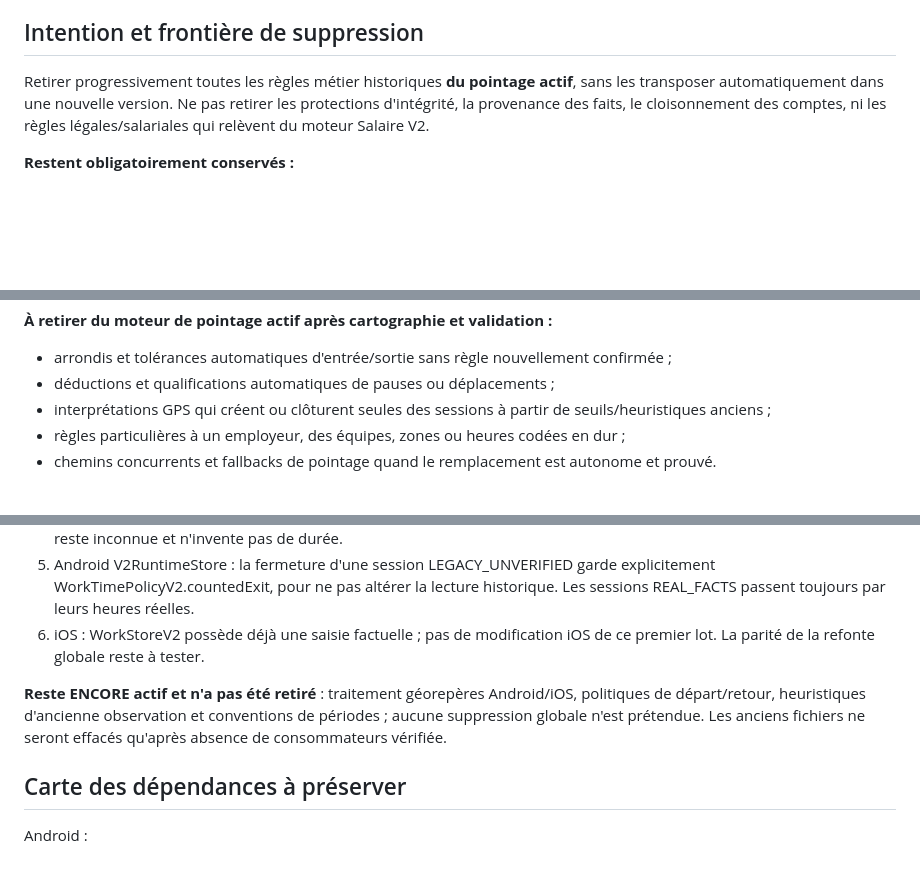
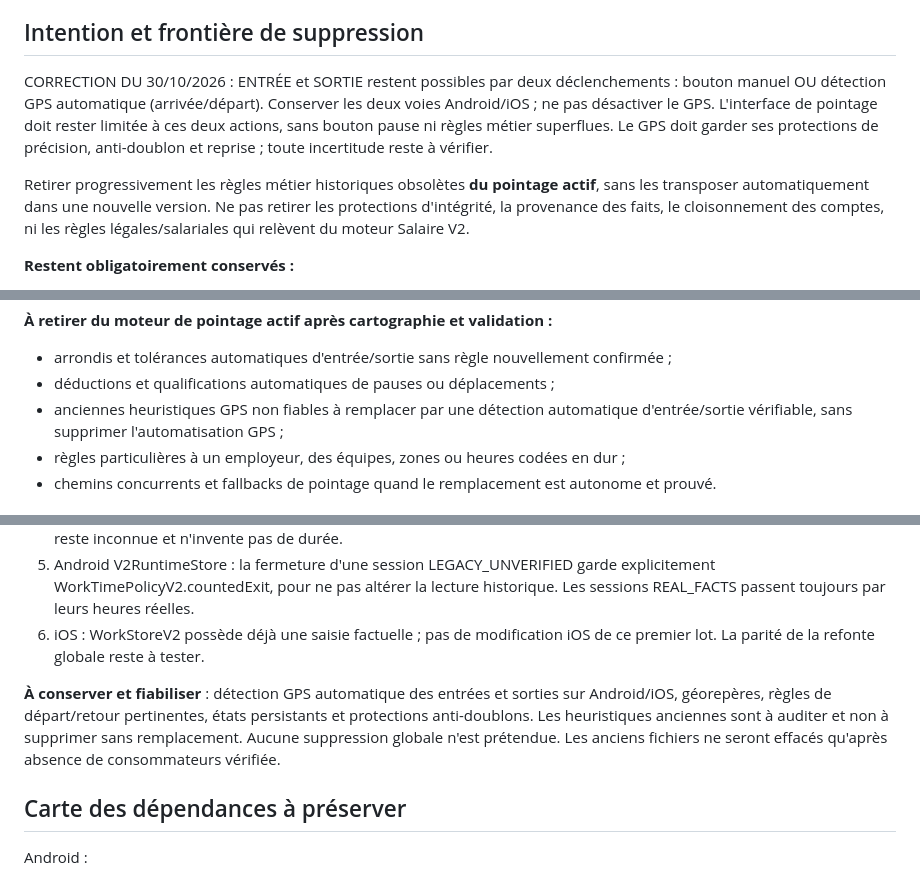
Before and after one commit to amaurygiboudot-arch/Pointage-travail, a Markdown page: docs/POINTAGE_REPART_DE_ZERO_20261030.md, 3 parts joined by grey strips. Rendered like a GitHub page; blank space fills up the shorter version.

Commit message:
docs: keep GPS entry and exit

```diff
--- a/docs/POINTAGE_REPART_DE_ZERO_20261030.md
+++ b/docs/POINTAGE_REPART_DE_ZERO_20261030.md
@@ -6,7 +6,9 @@ Statut : CHANTIER EN COURS. Document d'architecture et premier lot local, non pu
 
 ## Intention et frontière de suppression
 
-Retirer progressivement toutes les règles métier historiques **du pointage actif**, sans les transposer automatiquement dans une nouvelle version. Ne pas retirer les protections d'intégrité, la provenance des faits, le cloisonnement des comptes, ni les règles légales/salariales qui relèvent du moteur Salaire V2.
+CORRECTION DU 30/10/2026 : ENTRÉE et SORTIE restent possibles par deux déclenchements : bouton manuel OU détection GPS automatique (arrivée/départ). Conserver les deux voies Android/iOS ; ne pas désactiver le GPS. L'interface de pointage doit rester limitée à ces deux actions, sans bouton pause ni règles métier superflues. Le GPS doit garder ses protections de précision, anti-doublon et reprise ; toute incertitude reste à vérifier.
+
+Retirer progressivement les règles métier historiques obsolètes **du pointage actif**, sans les transposer automatiquement dans une nouvelle version. Ne pas retirer les protections d'intégrité, la provenance des faits, le cloisonnement des comptes, ni les règles légales/salariales qui relèvent du moteur Salaire V2.
 
 **Restent obligatoirement conservés :**
 - événements factuels (arrivée, début/fin d'activité, pauses, déplacements, sortie), heures réelles et fuseau ;
@@ -20,7 +22,7 @@ Retirer progressivement toutes les règles métier historiques **du pointage act
 **À retirer du moteur de pointage actif après cartographie et validation :**
 - arrondis et tolérances automatiques d'entrée/sortie sans règle nouvellement confirmée ;
 - déductions et qualifications automatiques de pauses ou déplacements ;
-- interprétations GPS qui créent ou clôturent seules des sessions à partir de seuils/heuristiques anciens ;
+- anciennes heuristiques GPS non fiables à remplacer par une détection automatique d'entrée/sortie vérifiable, sans supprimer l'automatisation GPS ;
 - règles particulières à un employeur, des équipes, zones ou heures codées en dur ;
 - chemins concurrents et fallbacks de pointage quand le remplacement est autonome et prouvé.
 
@@ -37,7 +39,7 @@ Base PR 689 constatée au début : 670be78942d82d4a2893b85e2de47d9c2977326f.
 5. Android V2RuntimeStore : la fermeture d'une session LEGACY_UNVERIFIED garde explicitement WorkTimePolicyV2.countedExit, pour ne pas altérer la lecture historique. Les sessions REAL_FACTS passent toujours par leurs heures réelles.
 6. iOS : WorkStoreV2 possède déjà une saisie factuelle ; pas de modification iOS de ce premier lot. La parité de la refonte globale reste à tester.
 
-**Reste ENCORE actif et n'a pas été retiré** : traitement géorepères Android/iOS, politiques de départ/retour, heuristiques d'ancienne observation et conventions de périodes ; aucune suppression globale n'est prétendue. Les anciens fichiers ne seront effacés qu'après absence de consommateurs vérifiée.
+**À conserver et fiabiliser** : détection GPS automatique des entrées et sorties sur Android/iOS, géorepères, règles de départ/retour pertinentes, états persistants et protections anti-doublons. Les heuristiques anciennes sont à auditer et non à supprimer sans remplacement. Aucune suppression globale n'est prétendue. Les anciens fichiers ne seront effacés qu'après absence de consommateurs vérifiée.
 
 ## Carte des dépendances à préserver
 
```
